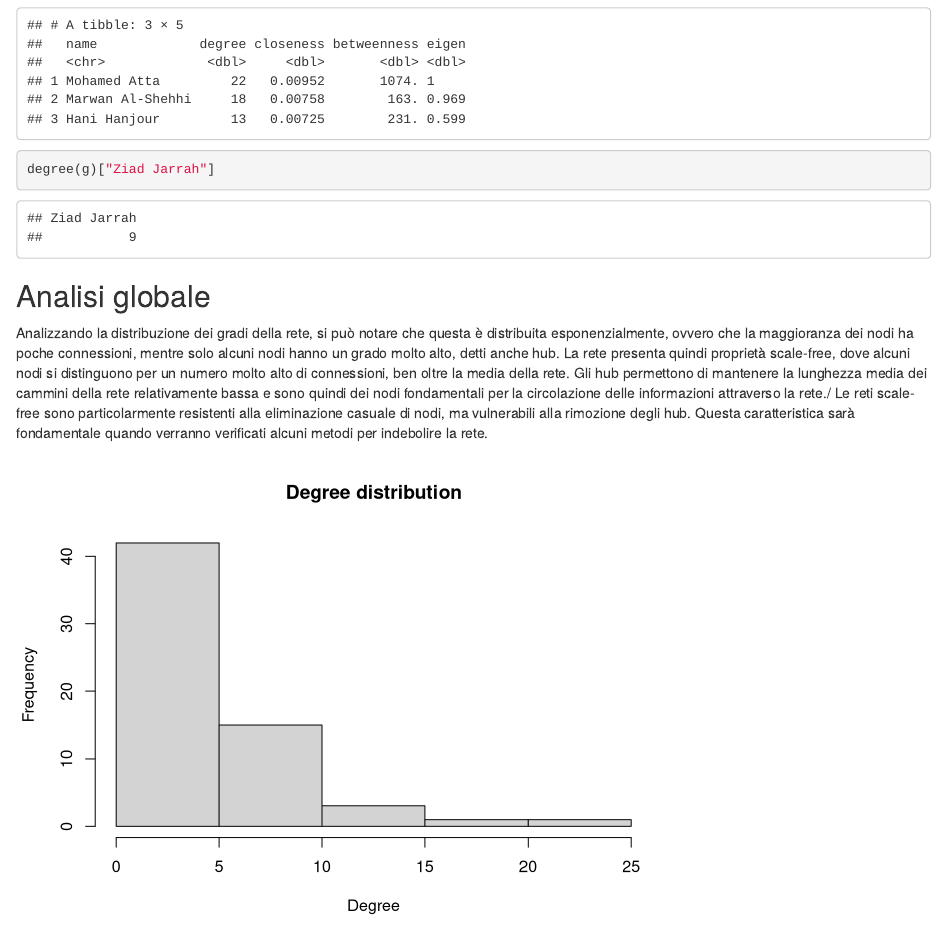
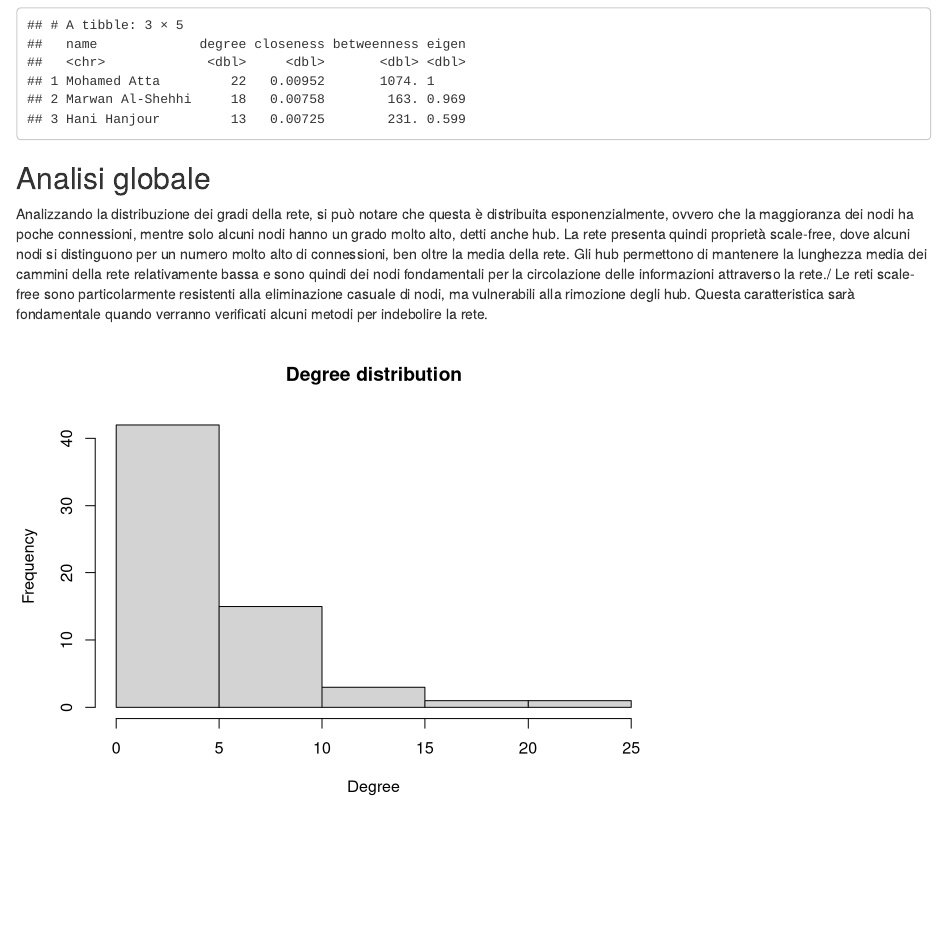
Before and after one commit to DreeDre/9-11-Hijackers-Network-Analysis, an R Markdown document (progetto.Rmd): the page in a window 1100 px wide, from 2280 px down. Rendered offline with R 4.5, knitr and Pandoc, with nearby package versions; code that draws random numbers runs with fixed seeds of ours.

Commit message:
Update progetto.Rmd

````diff
--- a/progetto.Rmd
+++ b/progetto.Rmd
@@ -88,9 +88,6 @@ as_tbl_graph(g) %>%
   arrange(desc(degree), desc(closeness), desc(betweenness), desc(eigen)) %>%
   slice(1:3) %>%
   as_tibble()
-```
-```{r}
-degree(g)["Ziad Jarrah"]
 ```
 ## Analisi globale
 Analizzando la distribuzione dei gradi della rete, si può notare che questa è distribuita esponenzialmente, ovvero che la maggioranza dei nodi ha poche connessioni, mentre solo alcuni nodi hanno un grado molto alto, detti anche hub. La rete presenta quindi proprietà scale-free, dove alcuni nodi si distinguono per un numero molto alto di connessioni, ben oltre la media della rete. Gli hub permettono di mantenere la lunghezza media dei cammini della rete relativamente bassa e sono quindi dei nodi fondamentali per la circolazione delle informazioni attraverso la rete./
````
